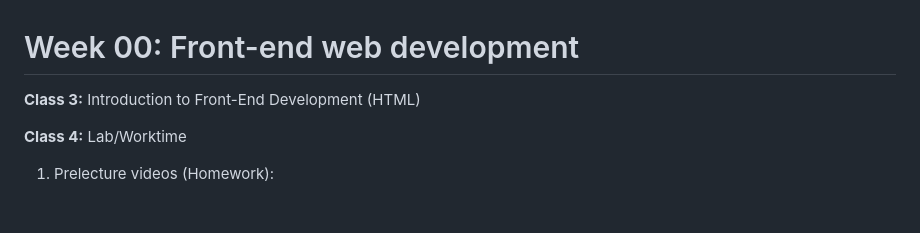
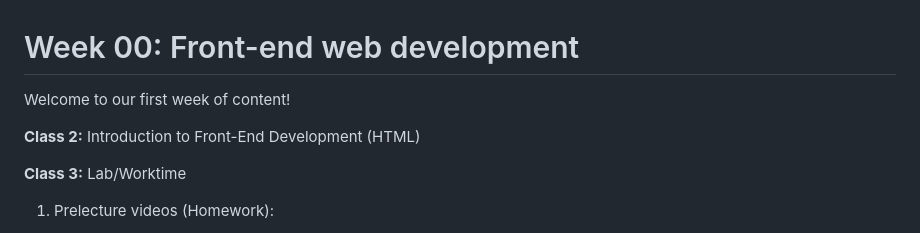
Before and after one commit to teacher-aj/HeschelCS, a Markdown page: topic_00_HTML/README.md, the part around the change. Rendered like a GitHub page; blank space fills up the shorter version.

```diff
--- a/topic_00_HTML/README.md
+++ b/topic_00_HTML/README.md
@@ -1,8 +1,10 @@
 # Week 00: Front-end web development
 
-**Class 3:** Introduction to Front-End Development (HTML)
+Welcome to our first week of content!
 
-**Class 4:** Lab/Worktime
+**Class 2:** Introduction to Front-End Development (HTML)
+
+**Class 3:** Lab/Worktime
 
 1. Prelecture videos (Homework):
 
```
